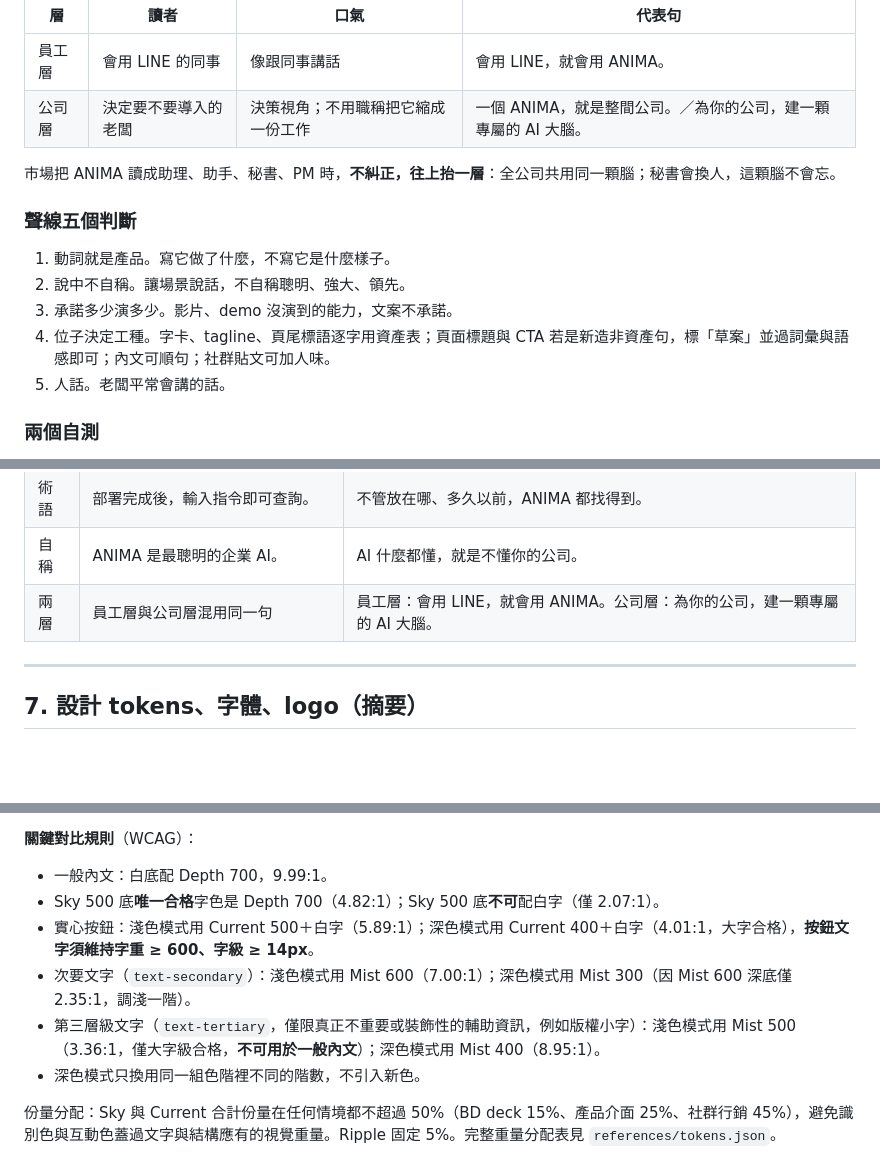
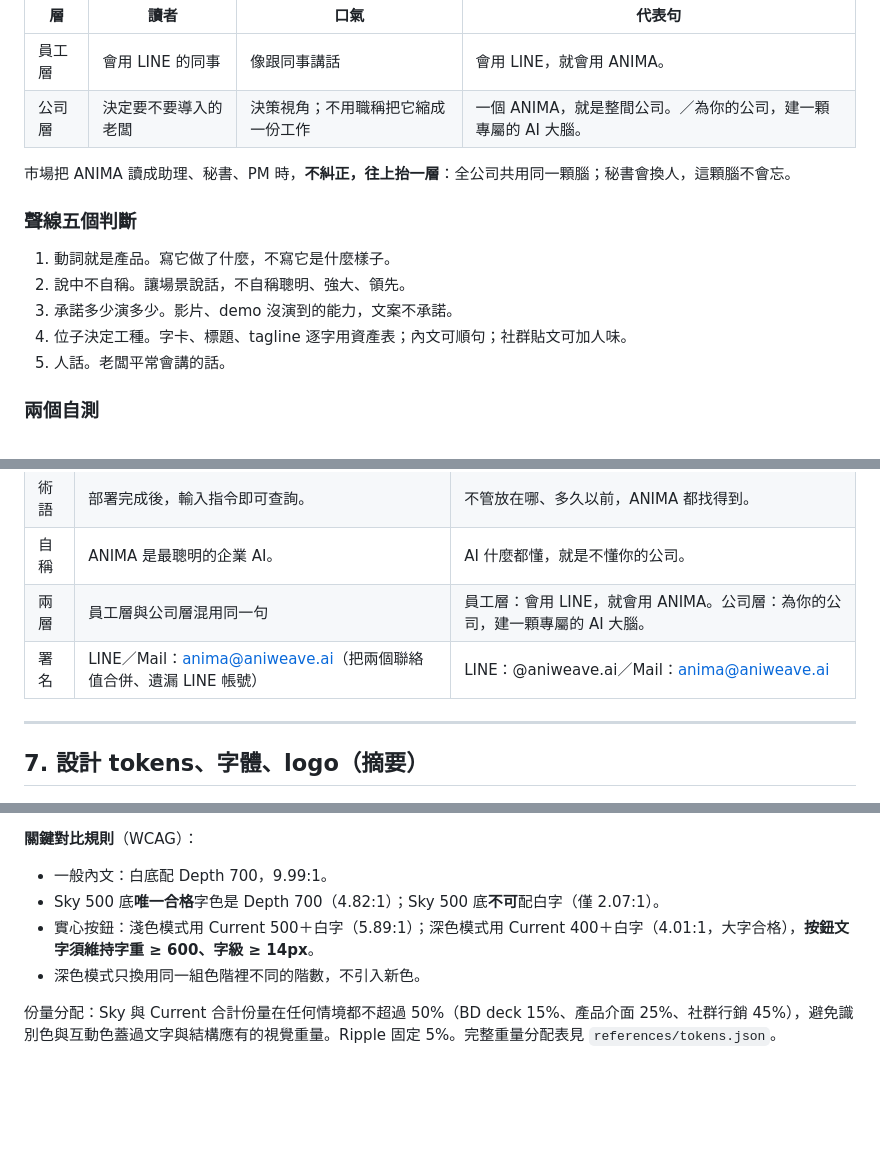
Before and after one commit to victor-aniweave/anima-branding, a Markdown page: anima-brand/SKILL.md, 3 parts joined by grey strips. Rendered like a GitHub page; blank space fills up the shorter version.

```diff
--- a/anima-brand/SKILL.md
+++ b/anima-brand/SKILL.md
@@ -36,14 +36,14 @@ v1.1。本檔為 AI 工具載入用的精簡版，圖片一律以 GitHub 路徑
 | 員工層 | 會用 LINE 的同事 | 像跟同事講話 | 會用 LINE，就會用 ANIMA。 |
 | 公司層 | 決定要不要導入的老闆 | 決策視角；不用職稱把它縮成一份工作 | 一個 ANIMA，就是整間公司。／為你的公司，建一顆專屬的 AI 大腦。 |
 
-市場把 ANIMA 讀成助理、助手、秘書、PM 時，**不糾正，往上抬一層**：全公司共用同一顆腦；秘書會換人，這顆腦不會忘。
+市場把 ANIMA 讀成助理、秘書、PM 時，**不糾正，往上抬一層**：全公司共用同一顆腦；秘書會換人，這顆腦不會忘。
 
 ### 聲線五個判斷
 
 1. 動詞就是產品。寫它做了什麼，不寫它是什麼樣子。
 2. 說中不自稱。讓場景說話，不自稱聰明、強大、領先。
 3. 承諾多少演多少。影片、demo 沒演到的能力，文案不承諾。
-4. 位子決定工種。字卡、tagline、頁尾標語逐字用資產表；頁面標題與 CTA 若是新造非資產句，標「草案」並過詞彙與語感即可；內文可順句；社群貼文可加人味。
+4. 位子決定工種。字卡、標題、tagline 逐字用資產表；內文可順句；社群貼文可加人味。
 5. 人話。老闆平常會講的話。
 
 ### 兩個自測
@@ -153,6 +158,7 @@ v1.1。本檔為 AI 工具載入用的精簡版，圖片一律以 GitHub 路徑
 | 術語 | 部署完成後，輸入指令即可查詢。 | 不管放在哪、多久以前，ANIMA 都找得到。 |
 | 自稱 | ANIMA 是最聰明的企業 AI。 | AI 什麼都懂，就是不懂你的公司。 |
 | 兩層 | 員工層與公司層混用同一句 | 員工層：會用 LINE，就會用 ANIMA。公司層：為你的公司，建一顆專屬的 AI 大腦。 |
+| 署名 | LINE／Mail：anima@aniweave.ai（把兩個聯絡值合併、遺漏 LINE 帳號） | LINE：@aniweave.ai／Mail：anima@aniweave.ai |
 
 ---
 
@@ -166,8 +172,6 @@ v1.1。本檔為 AI 工具載入用的精簡版，圖片一律以 GitHub 路徑
 - 一般內文：白底配 Depth 700，9.99:1。
 - Sky 500 底**唯一合格**字色是 Depth 700（4.82:1）；Sky 500 底**不可**配白字（僅 2.07:1）。
 - 實心按鈕：淺色模式用 Current 500＋白字（5.89:1）；深色模式用 Current 400＋白字（4.01:1，大字合格），**按鈕文字須維持字重 ≥ 600、字級 ≥ 14px**。
-- 次要文字（`text-secondary`）：淺色模式用 Mist 600（7.00:1）；深色模式用 Mist 300（因 Mist 600 深底僅 2.35:1，調淺一階）。
-- 第三層級文字（`text-tertiary`，僅限真正不重要或裝飾性的輔助資訊，例如版權小字）：淺色模式用 Mist 500（3.36:1，僅大字級合格，**不可用於一般內文**）；深色模式用 Mist 400（8.95:1）。
 - 深色模式只換用同一組色階裡不同的階數，不引入新色。
 
 份量分配：Sky 與 Current 合計份量在任何情境都不超過 50%（BD deck 15%、產品介面 25%、社群行銷 45%），避免識別色與互動色蓋過文字與結構應有的視覺重量。Ripple 固定 5%。完整重量分配表見 `references/tokens.json`。
```
Also changed, not shown: other parts of anima-brand/SKILL.md (+18 -18 lines), anima-brand/references/examples.md (+2 -1 lines).
